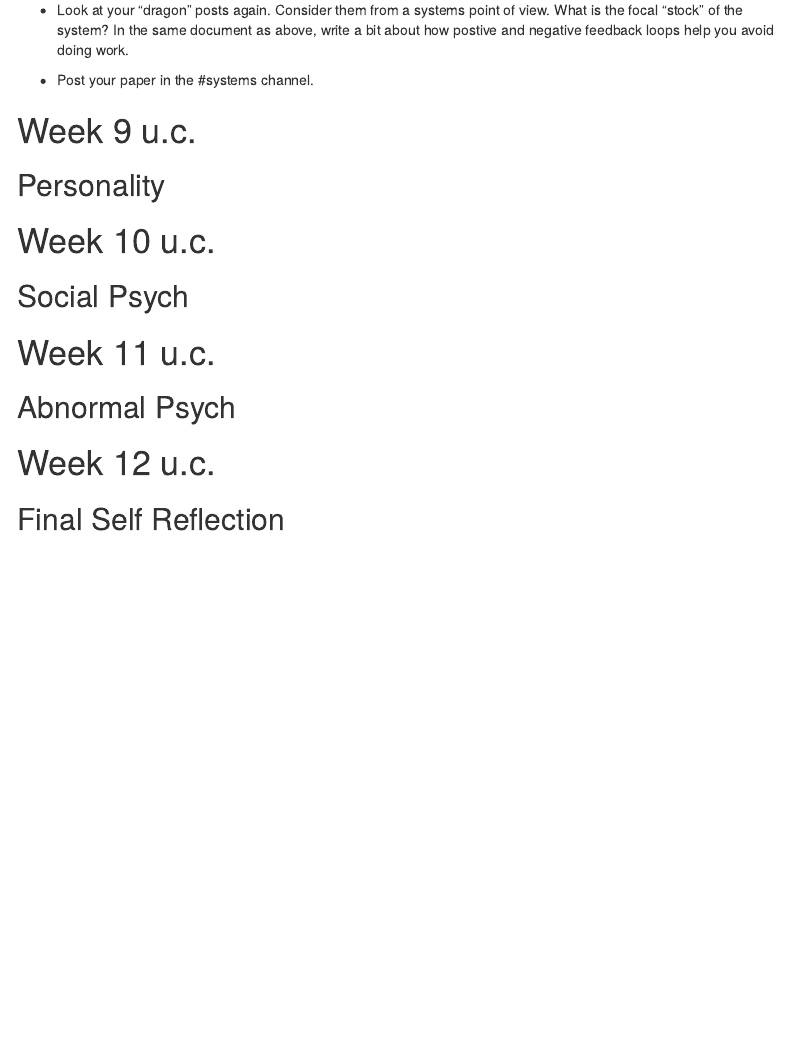
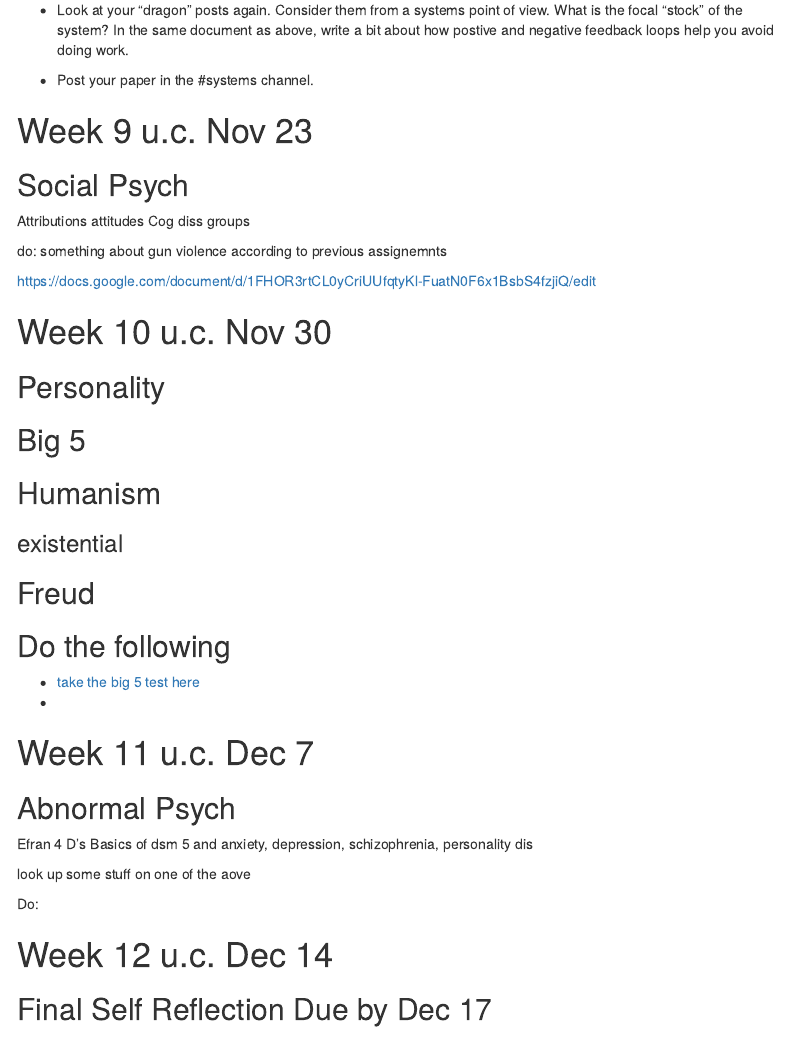
Before and after one commit to teacher-brian/Gen_psych, an R Markdown document (General_Psych_schedule.Rmd): the page in a window 1100 px wide, from 8890 px down. Rendered offline with R 4.5, knitr and Pandoc, with nearby package versions; menus at the side of the page are left out.

Commit message:
adding outline to last few weeks

```diff
--- a/General_Psych_schedule.Rmd
+++ b/General_Psych_schedule.Rmd
@@ -415,21 +415,57 @@ Piaget Videos
 
 * Post your paper in the #systems channel.
 
-# Week 9 u.c.  {#Week9}
-
-## Personality
-
-# Week 10 u.c.  {#Week10}
+# Week 9 u.c. Nov 23  {#Week9}
 
 ## Social Psych
 
-# Week 11 u.c.  {#Week11}
+Attributions
+attitudes
+Cog diss
+groups
+
+do: something about gun violence according to previous assignemnts
+
+https://docs.google.com/document/d/1FHOR3rtCL0yCriUUfqtyKl-FuatN0F6x1BsbS4fzjiQ/edit
+
+
+# Week 10 u.c.  Nov 30 {#Week10}
+## Personality
+
+## Big 5
+
+## Humanism
+
+### existential
+
+## Freud
+
+## Do the following
+
+* [take the big 5 test here](){target='_blank'}
+*
+
+
+
+
+# Week 11 u.c.  Dec 7 {#Week11}
 
 ## Abnormal Psych
 
-# Week 12 u.c.  {#Week12}
+Efran
+4 D's
+Basics of dsm 5 and anxiety, depression, schizophrenia, personality dis
 
-## Final Self Reflection
+look up some stuff on one of the aove
+
+Do:
+
+
+
+# Week 12 u.c.  Dec 14 {#Week12}
+
+## Final Self Reflection  Due by Dec 17
+
 # Appendix
 
 ## Critical Thinking
```
